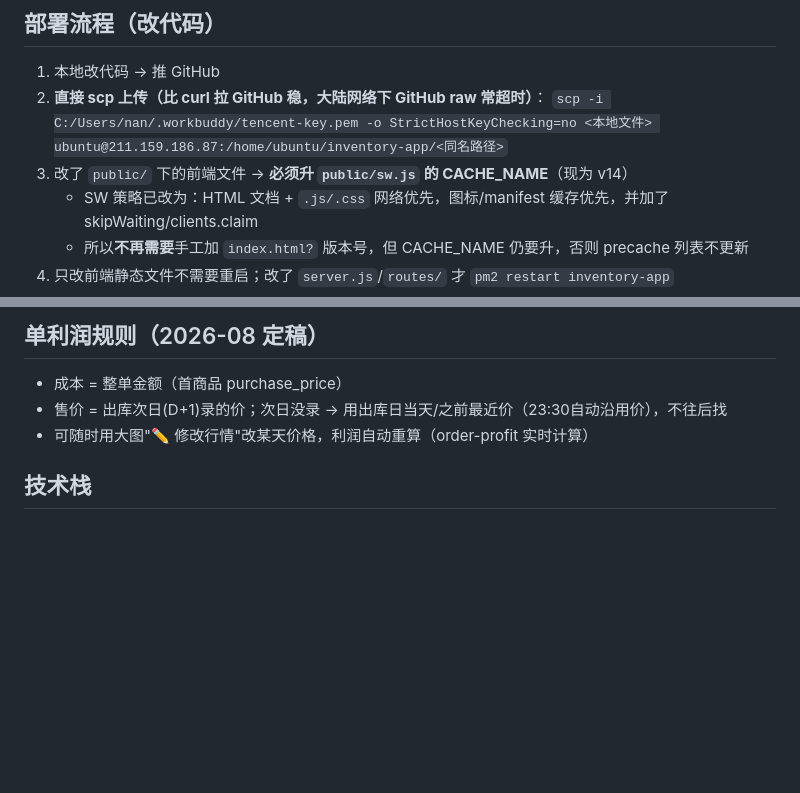
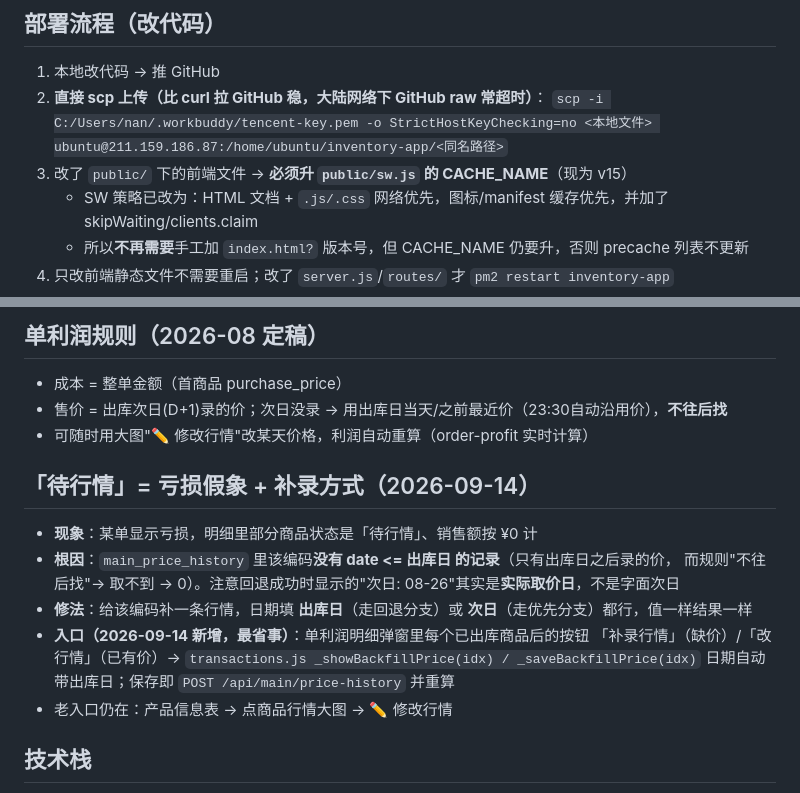
Before and after one commit to 37-linan/inventory-management, a Markdown page: .workbuddy/memory/MEMORY.md, 2 parts joined by grey strips. GitHub-like rendering; blank space fills up the shorter version.

Commit message:
docs: 记录「待行情」根因与补录行情入口，缓存版本 v15

```diff
--- a/.workbuddy/memory/MEMORY.md
+++ b/.workbuddy/memory/MEMORY.md
@@ -48,7 +48,7 @@
 1. 本地改代码 → 推 GitHub
 2. **直接 scp 上传（比 curl 拉 GitHub 稳，大陆网络下 GitHub raw 常超时）**：
    `scp -i C:/Users/nan/.workbuddy/tencent-key.pem -o StrictHostKeyChecking=no <本地文件> ubuntu@211.159.186.87:/home/ubuntu/inventory-app/<同名路径>`
-3. 改了 `public/` 下的前端文件 → **必须升 `public/sw.js` 的 CACHE_NAME**（现为 v14）
+3. 改了 `public/` 下的前端文件 → **必须升 `public/sw.js` 的 CACHE_NAME**（现为 v15）
    - SW 策略已改为：HTML 文档 + `.js/.css` 网络优先，图标/manifest 缓存优先，并加了 skipWaiting/clients.claim
    - 所以**不再需要**手工加 `index.html?` 版本号，但 CACHE_NAME 仍要升，否则 precache 列表不更新
 4. 只改前端静态文件不需要重启；改了 `server.js`/`routes/` 才 `pm2 restart inventory-app`
@@ -83,8 +83,18 @@
 
 ## 单利润规则（2026-08 定稿）
 - 成本 = 整单金额（首商品 purchase_price）
-- 售价 = 出库次日(D+1)录的价；次日没录 → 用出库日当天/之前最近价（23:30自动沿用价），不往后找
+- 售价 = 出库次日(D+1)录的价；次日没录 → 用出库日当天/之前最近价（23:30自动沿用价），**不往后找**
 - 可随时用大图"✏️ 修改行情"改某天价格，利润自动重算（order-profit 实时计算）
+
+## 「待行情」= 亏损假象 + 补录方式（2026-09-14）
+- **现象**：某单显示亏损，明细里部分商品状态是「待行情」、销售额按 ¥0 计
+- **根因**：`main_price_history` 里该编码**没有 date <= 出库日 的记录**（只有出库日之后录的价，
+  而规则"不往后找"→ 取不到 → 0）。注意回退成功时显示的"次日: 08-26"其实是**实际取价日**，不是字面次日
+- **修法**：给该编码补一条行情，日期填 **出库日**（走回退分支）或 **次日**（走优先分支）都行，值一样结果一样
+- **入口（2026-09-14 新增，最省事）**：单利润明细弹窗里每个已出库商品后的按钮
+  「补录行情」（缺价）/「改行情」（已有价）→ `transactions.js _showBackfillPrice(idx) / _saveBackfillPrice(idx)`
+  日期自动带出库日；保存即 `POST /api/main/price-history` 并重算
+- 老入口仍在：产品信息表 → 点商品行情大图 → ✏️ 修改行情
 
 ## 技术栈
 - Node.js 22.23.2 (server.js)
```
